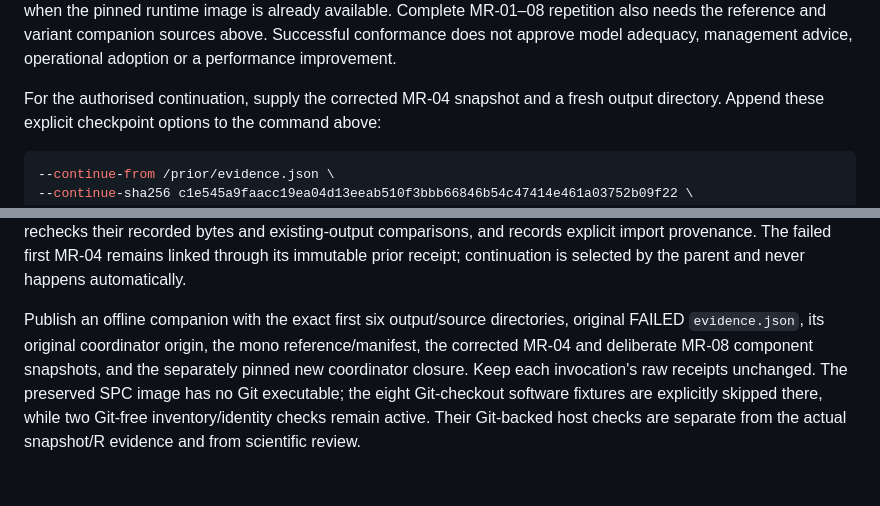
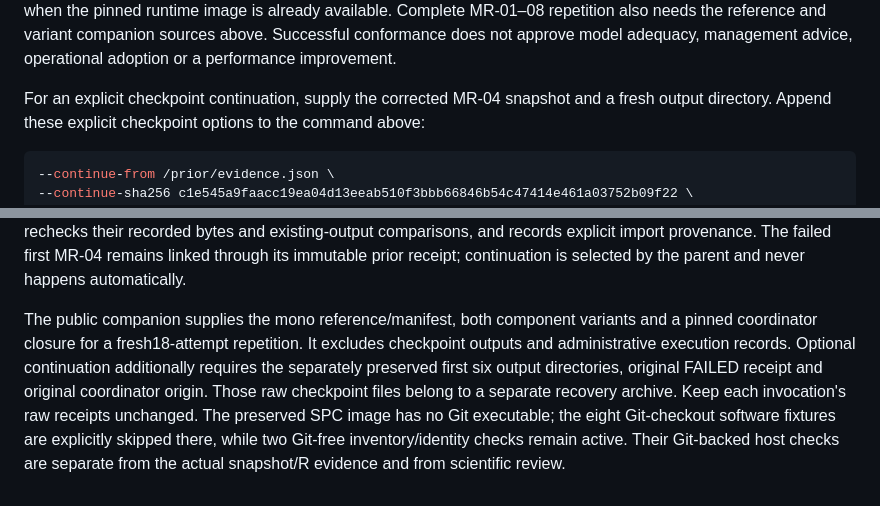
Before and after one commit to kyuhank/fisheries-workflow-demo, a Markdown page: scripts/MULTI_REPOSITORY.md, 2 parts joined by grey strips. Rendered like a GitHub page.

Commit message:
Clarify public fresh validation companion and private checkpoint recovery

````diff
--- a/scripts/MULTI_REPOSITORY.md
+++ b/scripts/MULTI_REPOSITORY.md
@@ -70,7 +70,7 @@ Successful conformance does not approve model adequacy,
 management advice, operational adoption or a performance improvement.
 
 
-For the authorised continuation, supply the corrected MR-04 snapshot and a fresh
+For an explicit checkpoint continuation, supply the corrected MR-04 snapshot and a fresh
 output directory. Append these explicit checkpoint options to the command above:
 
 ```sh
@@ -93,11 +93,13 @@ bytes and existing-output comparisons, and records explicit import provenance.
 The failed first MR-04 remains linked through its immutable prior receipt;
 continuation is selected by the parent and never happens automatically.
 
-Publish an offline companion with the exact first six output/source directories,
-original FAILED `evidence.json`, its original coordinator origin, the mono
-reference/manifest, the corrected MR-04 and deliberate MR-08 component snapshots,
-and the separately pinned new coordinator closure. Keep each invocation's raw
-receipts unchanged. The preserved SPC image has no Git executable; the eight
+The public companion supplies the mono reference/manifest, both component
+variants and a pinned coordinator closure for a fresh18-attempt repetition.
+It excludes checkpoint outputs and administrative execution records. Optional
+continuation additionally requires the separately preserved first six output
+directories, original FAILED receipt and original coordinator origin. Those raw
+checkpoint files belong to a separate recovery archive. Keep each invocation's
+raw receipts unchanged. The preserved SPC image has no Git executable; the eight
 Git-checkout software fixtures are explicitly skipped there, while two Git-free
 inventory/identity checks remain active. Their Git-backed host checks are separate
 from the actual snapshot/R evidence and from scientific review.
````
